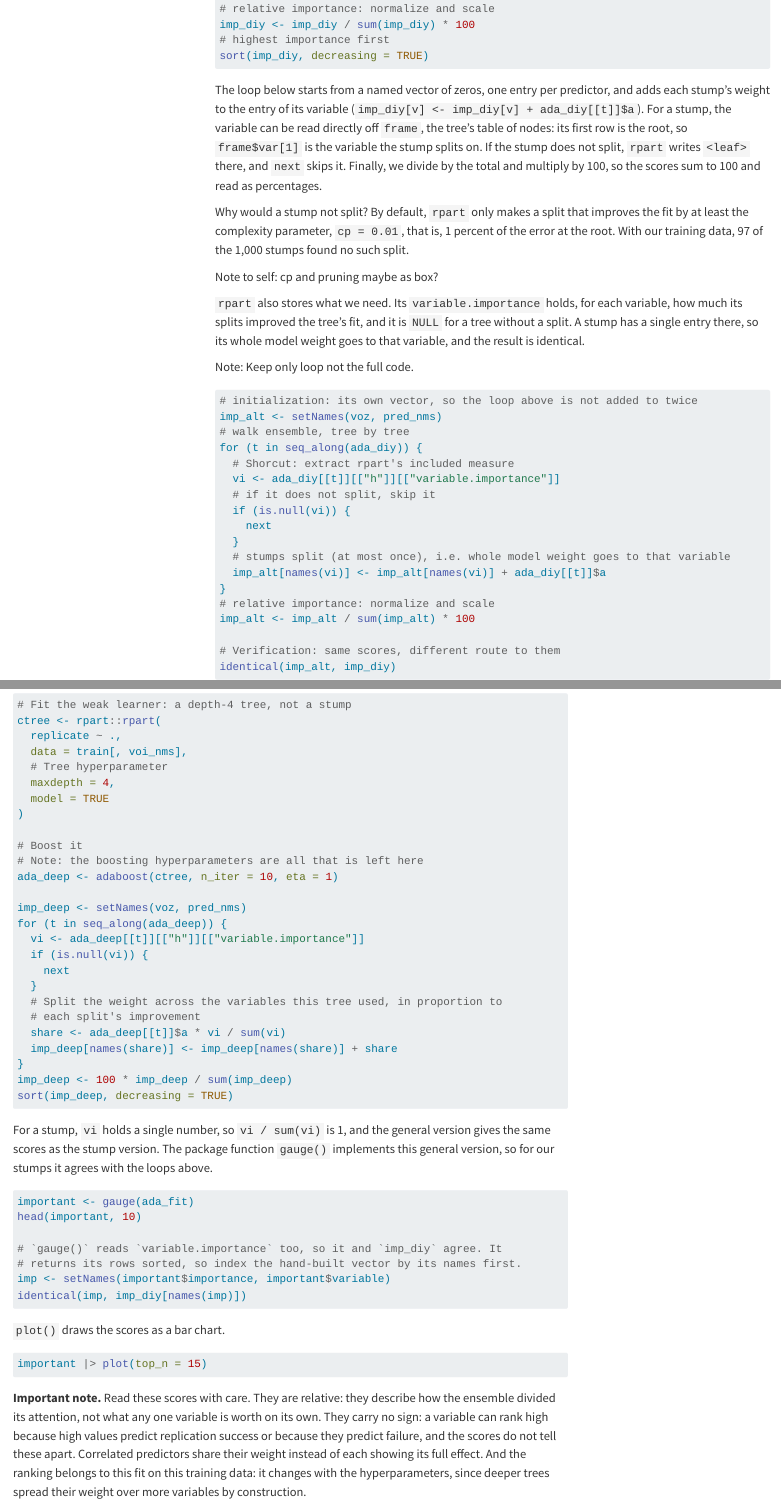
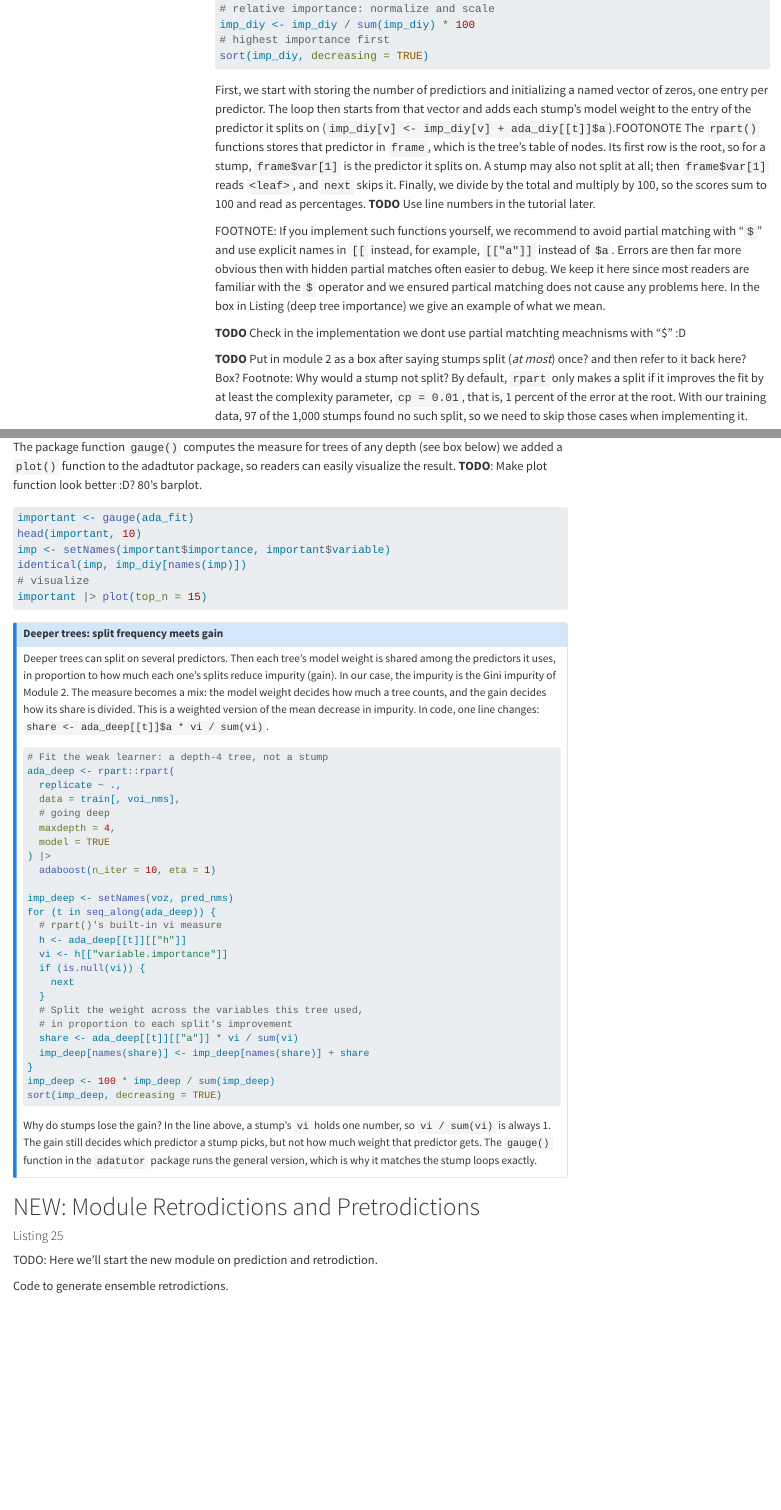
Before and after one commit to sbissantz/adatutor, a Quarto document (vignettes/tutorialscript.qmd): the page in a window 1100 px wide, from 18060 px down before the commit and from 18380 px down after it, so that both start at the same text, and a second part further down, joined at a grey line. Rendered offline with R 4.5, knitr and Pandoc in place of Quarto, with nearby package versions; menus at the side of the page are left out.

Commit message:
Add new comments

````diff
--- a/vignettes/tutorialscript.qmd
+++ b/vignettes/tutorialscript.qmd
@@ -845,33 +868,53 @@
 sort(imp_diy, decreasing = TRUE)
 ```
 
-The loop below starts from a named vector of zeros, one entry per predictor, and adds each stump's weight to the entry of its variable (`imp_diy[v] <- imp_diy[v] + ada_diy[[t]]$a`). For a stump, the variable can be read directly off `frame`, the tree's table of nodes: its first row is the root, so `frame$var[1]` is the variable the stump splits on. If the stump does not split, `rpart` writes `<leaf>` there, and `next` skips it. Finally, we divide by the total and multiply by 100, so the scores sum to 100 and read as percentages.
-
-
-Why would a stump not split? By default, `rpart` only makes a split that improves the fit by at least the complexity parameter, `cp = 0.01`, that is, 1 percent of the error at the root. With our training data, 97 of the 1,000 stumps found no such split.
-
-Note to self: cp and pruning maybe as box?
-
-`rpart` also stores what we need. Its `variable.importance` holds, for each variable, how much its splits improved the tree's fit, and it is `NULL` for a tree without a split. A stump has a single entry there, so its whole model weight goes to that variable, and the result is identical.
-
-Note: Keep only loop not the full code.
-
-```{r importance-byhand}
-# initialization: its own vector, so the loop above is not added to twice
-imp_alt <- setNames(voz, pred_nms)
-# walk ensemble, tree by tree
-for (t in seq_along(ada_diy)) {
-  # Shorcut: extract rpart's included measure
-  vi <- ada_diy[[t]][["h"]][["variable.importance"]]
-  # if it does not split, skip it
+First, we start with storing the number of predictiors and initializing a named vector of zeros, one entry per predictor. The loop then starts from that vector and adds each stump's model weight to the entry of the predictor it splits on (`imp_diy[v] <- imp_diy[v] + ada_diy[[t]]$a`).FOOTONOTE The `rpart()` functions stores that predictor in `frame`, which is the tree's table of nodes. Its first row is the root, so for a stump, `frame$var[1]` is the predictor it splits on. A stump may also not split at all; then `frame$var[1]` reads `<leaf>`, and `next` skips it. Finally, we divide by the total and multiply by 100, so the scores sum to 100 and read as percentages.
+**TODO** Use line numbers in the tutorial later.
+
+FOOTNOTE: If you implement such functions yourself, we recommend to avoid partial matching with "`$`" and use explicit names in `[[` instead, for example, `[["a"]]` instead of `$a`.
+Errors are then far more obvious then with hidden partial matches often easier to debug. We keep it here since most readers are familiar with the `$` operator and we ensured partical matching does not cause any problems here. In the box in Listing (deep tree importance) we give an example of what we mean.
+
+**TODO** Check in the implementation we dont use partial matchting meachnisms with "$" :D
+
+**TODO** Put in module 2 as a box after saying stumps split (*at most*) once? and then refer to it back here?
+Box?
+Footnote: Why would a stump not split? By default, `rpart` only makes a split if it improves the fit by at least the complexity parameter, `cp = 0.01`, that is, 1 percent of the error at the root. With our training data, 97 of the 1,000 stumps found no such split, so we need to skip those cases when implementing it.
+
+The package function `gauge()` computes the measure for trees of any depth (see box below)
+we added a `plot()` function to the adadtutor package, so readers can easily visualize the result.
+**TODO**: Make plot function look better :D? 80's barplot.
+
+```{r}
+#| label: importance
+important <- gauge(ada_fit)
+head(important, 10)
+imp <- setNames(important$importance, important$variable)
+identical(imp, imp_diy[names(imp)])
+# visualize
+important |> plot(top_n = 15)
+```
+
+::: {.callout-note}
+## Deeper trees: split frequency meets gain
+
+Deeper trees can split on several predictors. Then each tree's model weight is shared among the predictors it uses, in proportion to how much each one's splits reduce impurity (gain). In our case, the impurity is the Gini impurity of Module 2. The measure becomes a mix: the model weight decides how much a tree counts, and the gain decides how its share is divided. This is a weighted version of the mean decrease in impurity. In code, one line changes: `share <- ada_deep[[t]]$a * vi / sum(vi)`.
+
+```{r importance-general}
+# Fit the weak learner: a depth-4 tree, not a stump
+ada_deep <- rpart::rpart(
+  replicate ~ .,
+  data = train[, voi_nms],
+  # going deep
+  maxdepth = 4,
+  model = TRUE
+) |>
+  adaboost(n_iter = 10, eta = 1)
+
+imp_deep <- setNames(voz, pred_nms)
+for (t in seq_along(ada_deep)) {
+  # rpart()'s built-in vi measure
+  h <- ada_deep[[t]][["h"]]
+  vi <- h[["variable.importance"]]
   if (is.null(vi)) {
     next
   }
-  # stumps split (at most once), i.e. whole model weight goes to that variable
-  imp_alt[names(vi)] <- imp_alt[names(vi)] + ada_diy[[t]]$a
-}
-# relative importance: normalize and scale
-imp_alt <- imp_alt / sum(imp_alt) * 100
-
-# Verification: same scores, different route to them
-identical(imp_alt, imp_diy)
@@ -882,51 +921,11 @@
-```{r importance-general}
-# Fit the weak learner: a depth-4 tree, not a stump
-ctree <- rpart::rpart(
-  replicate ~ .,
-  data = train[, voi_nms],
-  # Tree hyperparameter
-  maxdepth = 4,
-  model = TRUE
-)
-
-# Boost it
-# Note: the boosting hyperparameters are all that is left here
-ada_deep <- adaboost(ctree, n_iter = 10, eta = 1)
-
-imp_deep <- setNames(voz, pred_nms)
-for (t in seq_along(ada_deep)) {
-  vi <- ada_deep[[t]][["h"]][["variable.importance"]]
-  if (is.null(vi)) {
-    next
-  }
-  # Split the weight across the variables this tree used, in proportion to
-  # each split's improvement
-  share <- ada_deep[[t]]$a * vi / sum(vi)
+  # Split the weight across the variables this tree used,
+  # in proportion to each split's improvement
+  share <- ada_deep[[t]][["a"]] * vi / sum(vi)
   imp_deep[names(share)] <- imp_deep[names(share)] + share
 }
 imp_deep <- 100 * imp_deep / sum(imp_deep)
 sort(imp_deep, decreasing = TRUE)
 ```
 
-For a stump, `vi` holds a single number, so `vi / sum(vi)` is 1, and the general version gives the same scores as the stump version. The package function `gauge()` implements this general version, so for our stumps it agrees with the loops above.
-
-```{r}
-#| label: importance
-important <- gauge(ada_fit)
-head(important, 10)
-
-# `gauge()` reads `variable.importance` too, so it and `imp_diy` agree. It
-# returns its rows sorted, so index the hand-built vector by its names first.
-imp <- setNames(important$importance, important$variable)
-identical(imp, imp_diy[names(imp)])
-```
-
-`plot()` draws the scores as a bar chart.
-
-```{r}
-#| label: importance-plot
-#| fig-alt: "Horizontal bar chart of AdaBoost feature importance"
-important |> plot(top_n = 15)
-```
-
-**Important note.** Read these scores with care. They are relative: they describe how the ensemble divided its attention, not what any one variable is worth on its own. They carry no sign: a variable can rank high because high values predict replication success or because they predict failure, and the scores do not tell these apart. Correlated predictors share their weight instead of each showing its full effect. And the ranking belongs to this fit on this training data: it changes with the hyperparameters, since deeper trees spread their weight over more variables by construction.
+Why do stumps lose the gain? In the line above, a stump's `vi` holds one number, so `vi / sum(vi)` is always 1. The gain still decides which predictor a stump picks, but not how much weight that predictor gets. The `gauge()` function in the `adatutor` package runs the general version, which is why it matches the stump loops exactly.
+:::
````
Also changed, not shown: vignettes/tutorialscript.qmd (58 more changed lines).
